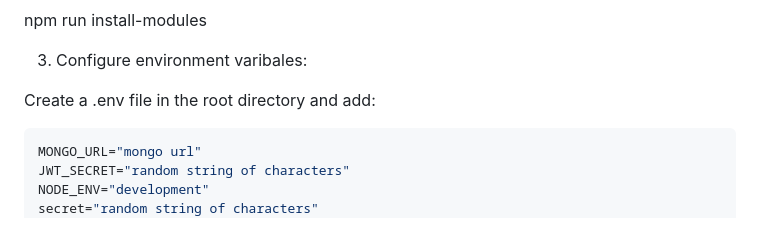
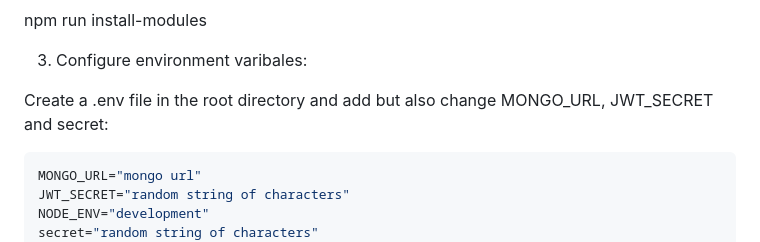
Before and after one commit to AdamB64/Project, a Markdown page: readme.md, the part around the change. Rendered like a GitHub page.

Commit message:
Update README.md; clarify instructions for configuring environment variables and specify changes to MONGO_URL and JWT_SECRET

````diff
--- a/readme.md
+++ b/readme.md
@@ -150,7 +150,7 @@ npm run install-modules
 
 3. Configure environment varibales:
 
-Create a .env file in the root directory and add:
+Create a .env file in the root directory and add but also change MONGO_URL, JWT_SECRET and secret:
 ```env
 MONGO_URL="mongo url"
 JWT_SECRET="random string of characters"
````
